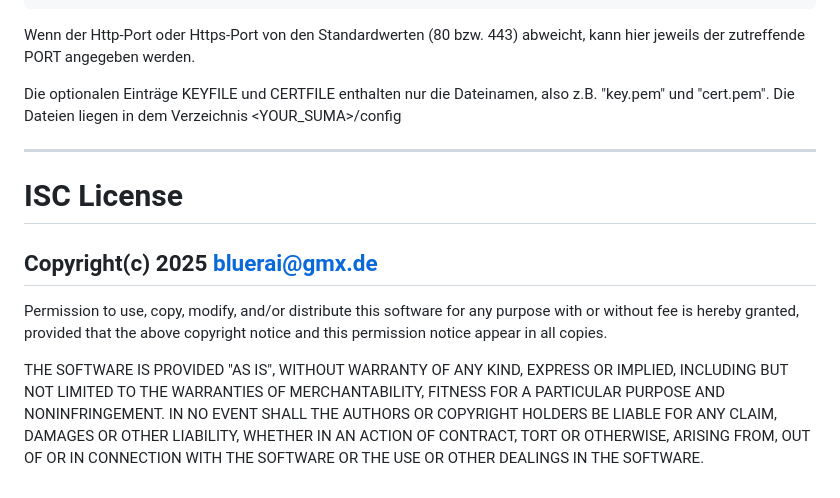
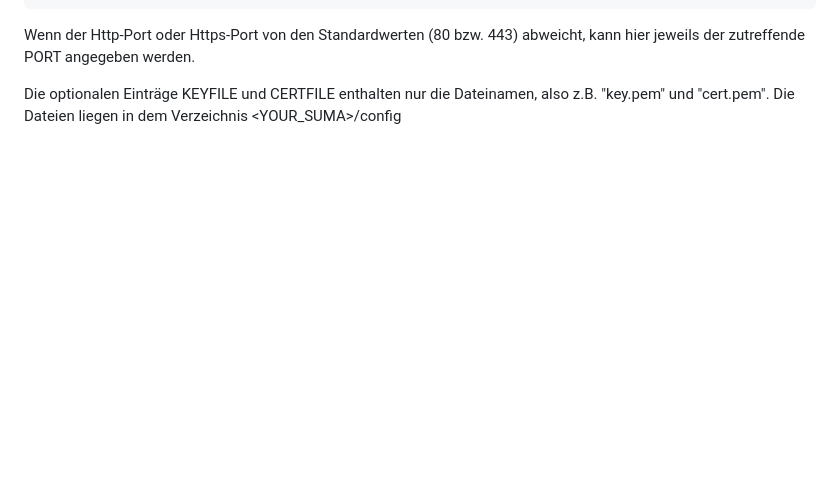
Before and after one commit to bluerai/SUMA-Supply-Management-SPA, a Markdown page: README.md, the part around the change. GitHub-like rendering; blank space fills up the shorter version.

```diff
--- a/README.md
+++ b/README.md
@@ -96,23 +96,3 @@ docker run -d \
  Wenn der Http-Port oder Https-Port von den Standardwerten (80 bzw. 443) abweicht, kann hier jeweils der zutreffende PORT angegeben werden.
 
  Die optionalen Einträge KEYFILE und CERTFILE enthalten nur die Dateinamen, also z.B. "key.pem" und "cert.pem". Die Dateien liegen in dem Verzeichnis <YOUR_SUMA>/config
-
-
-
----
-
-
-# ISC License
-
-## Copyright(c) 2025 bluerai@gmx.de
-
-  Permission to use, copy, modify, and/or distribute this software for any purpose
-  with or without fee is hereby granted, provided that the above copyright notice
-  and this permission notice appear in all copies.
-
-  THE SOFTWARE IS PROVIDED "AS IS", WITHOUT WARRANTY OF ANY KIND, EXPRESS OR
-  IMPLIED, INCLUDING BUT NOT LIMITED TO THE WARRANTIES OF MERCHANTABILITY, FITNESS
-  FOR A PARTICULAR PURPOSE AND NONINFRINGEMENT. IN NO EVENT SHALL THE AUTHORS OR
-  COPYRIGHT HOLDERS BE LIABLE FOR ANY CLAIM, DAMAGES OR OTHER LIABILITY, WHETHER
-  IN AN ACTION OF CONTRACT, TORT OR OTHERWISE, ARISING FROM, OUT OF OR IN CONNECTION
-  WITH THE SOFTWARE OR THE USE OR OTHER DEALINGS IN THE SOFTWARE.
```
